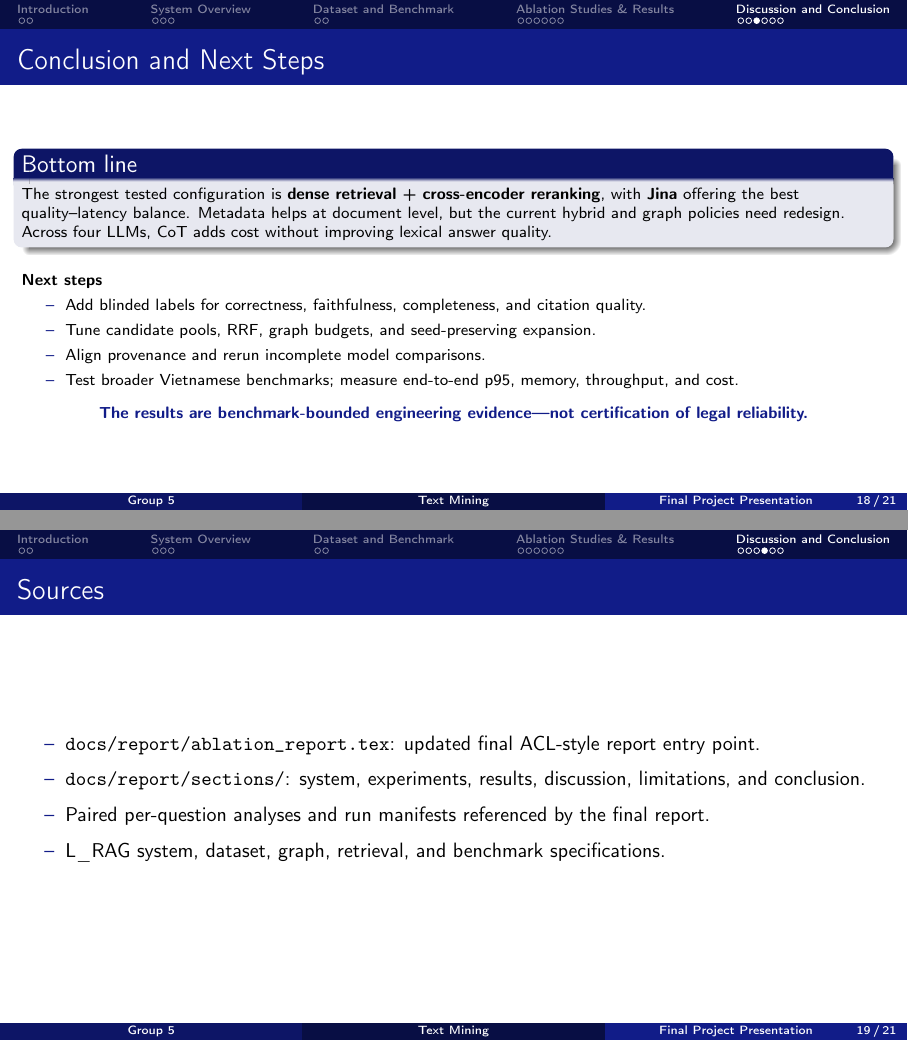
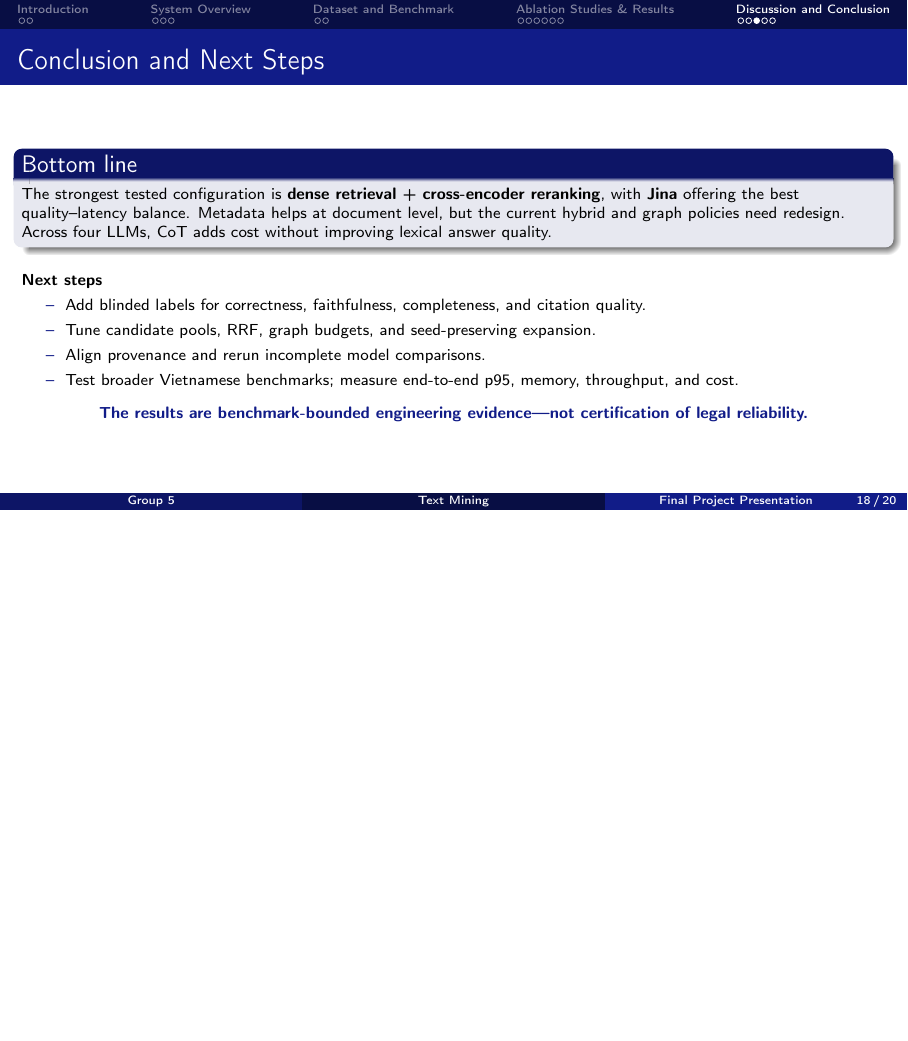
Before and after one commit to PhuongThao-2005/TextMining, LaTeX slides (docs/slide/Text_Mining.tex): pages 18 and 19 of 21 before the commit and page 18 of 20 after it, the two joined at a grey line, the shorter picture padded with empty space. Compiled offline with pdfLaTeX.

Commit message:
Xoá slide source + zip slide

```diff
--- a/docs/slide/Text_Mining.tex
+++ b/docs/slide/Text_Mining.tex
@@ -173,15 +173,6 @@
 \input{sections/5_experiments_and_results.tex}
 \input{sections/6_discussion_and_conclusion.tex}
 
-\begin{frame}{Sources}
-\small
-\begin{itemize}
-    \item \texttt{docs/report/ablation\_report.tex}: updated final ACL-style report entry point.
-    \item \texttt{docs/report/sections/}: system, experiments, results, discussion, limitations, and conclusion.
-    \item Paired per-question analyses and run manifests referenced by the final report.
-    \item L\_RAG system, dataset, graph, retrieval, and benchmark specifications.
-\end{itemize}
-\end{frame}
 
 %--- Closing Slides ---
 \begingroup{
```
Also changed, not shown: docs/slide/Text_Mining.pdf, 4 other files.
